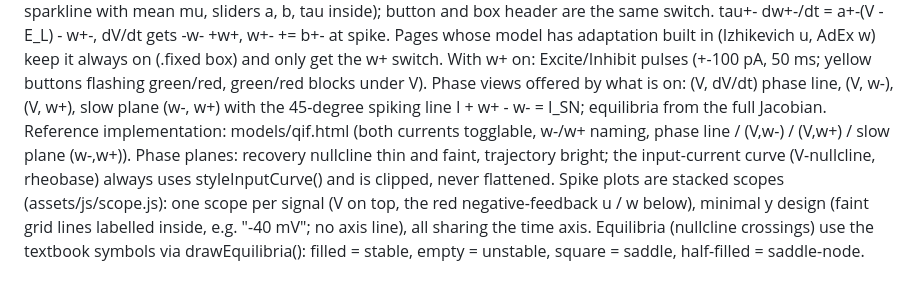
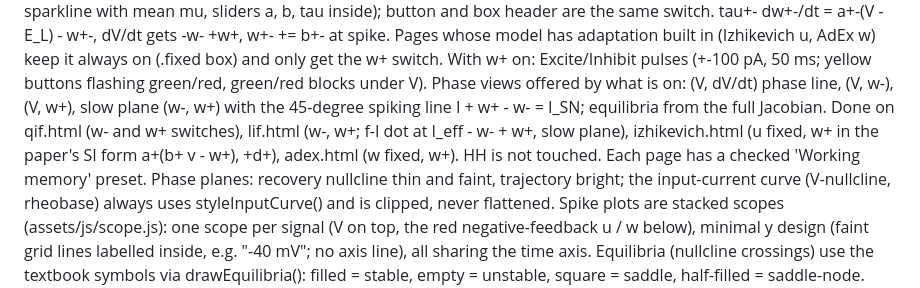
Before and after one commit to adhorazio/adhorazio.github.io, a Markdown page: CLAUDE.md, the part around the change. Drawn GitHub-style.

Commit message:
CLAUDE.md: self-excitation rollout status
Co-Authored-By: Claude Opus 5.5 <noreply@anthropic.com>
Claude-Session: https://claude.ai/code/session_014eL49knRQDy2JRNPkViDY4

```diff
--- a/CLAUDE.md
+++ b/CLAUDE.md
@@ -55,7 +55,7 @@ spike. Pages whose model has adaptation built in (Izhikevich u, AdEx w) keep it
 get the w+ switch. With w+ on: Excite/Inhibit pulses (+-100 pA, 50 ms; yellow buttons flashing green/red,
 green/red blocks under V). Phase views offered by what is on: (V, dV/dt) phase line, (V, w-), (V, w+),
 slow plane (w-, w+) with the 45-degree spiking line I + w+ - w- = I_SN; equilibria from the full Jacobian.
-Reference implementation: models/qif.html (both currents togglable, w-/w+ naming, phase line / (V,w-) / (V,w+) / slow plane (w-,w+)).
+Done on qif.html (w- and w+ switches), lif.html (w-, w+; f-I dot at I_eff - w- + w+, slow plane), izhikevich.html (u fixed, w+ in the paper's SI form a+(b+ v - w+), +d+), adex.html (w fixed, w+). HH is not touched. Each page has a checked 'Working memory' preset.
 Phase planes: recovery nullcline thin and faint, trajectory bright; the input-current
 curve (V-nullcline, rheobase) always uses styleInputCurve() and is clipped, never flattened.
 Spike plots are stacked scopes (assets/js/scope.js): one scope per signal (V on top,
```
